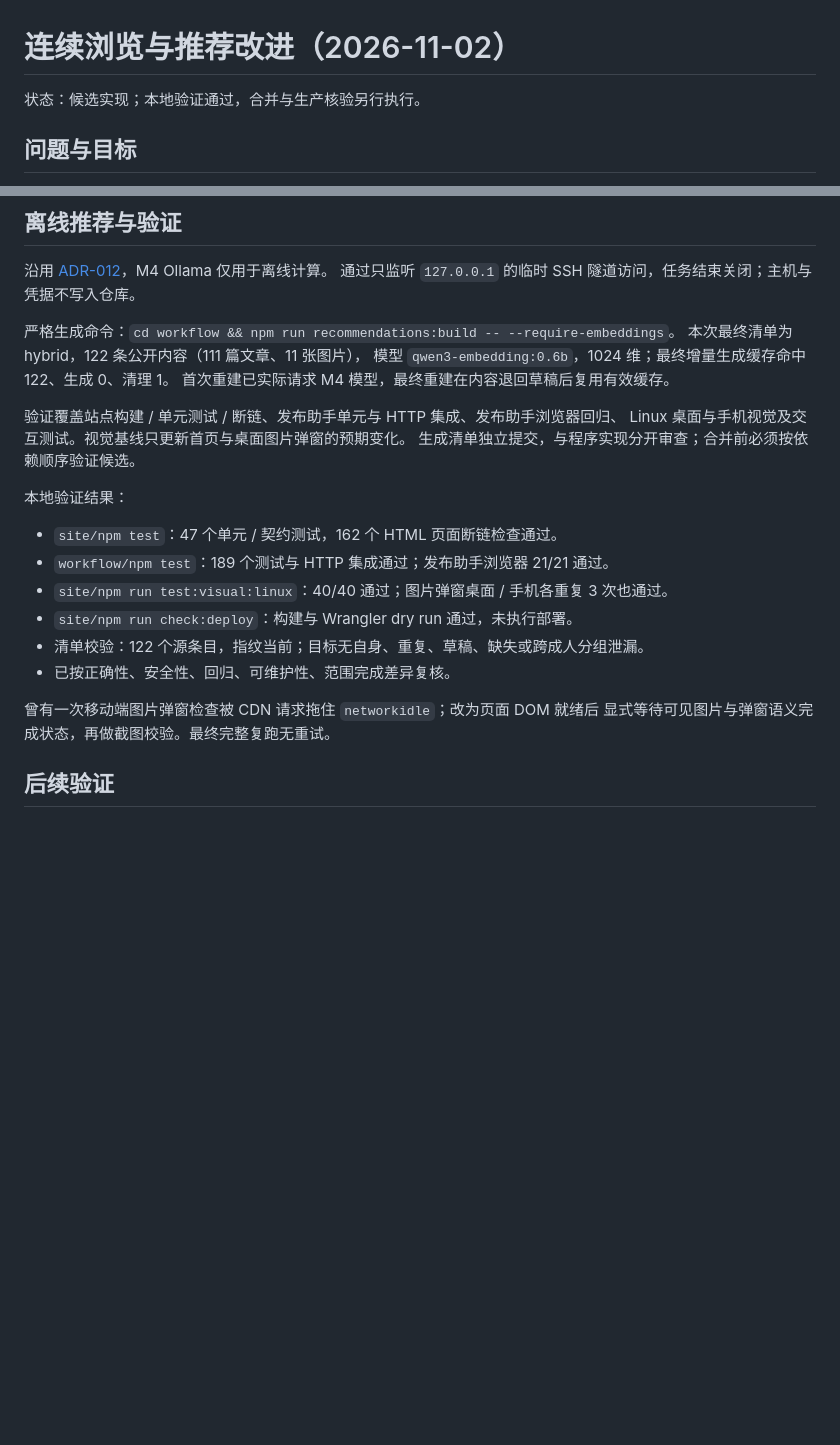
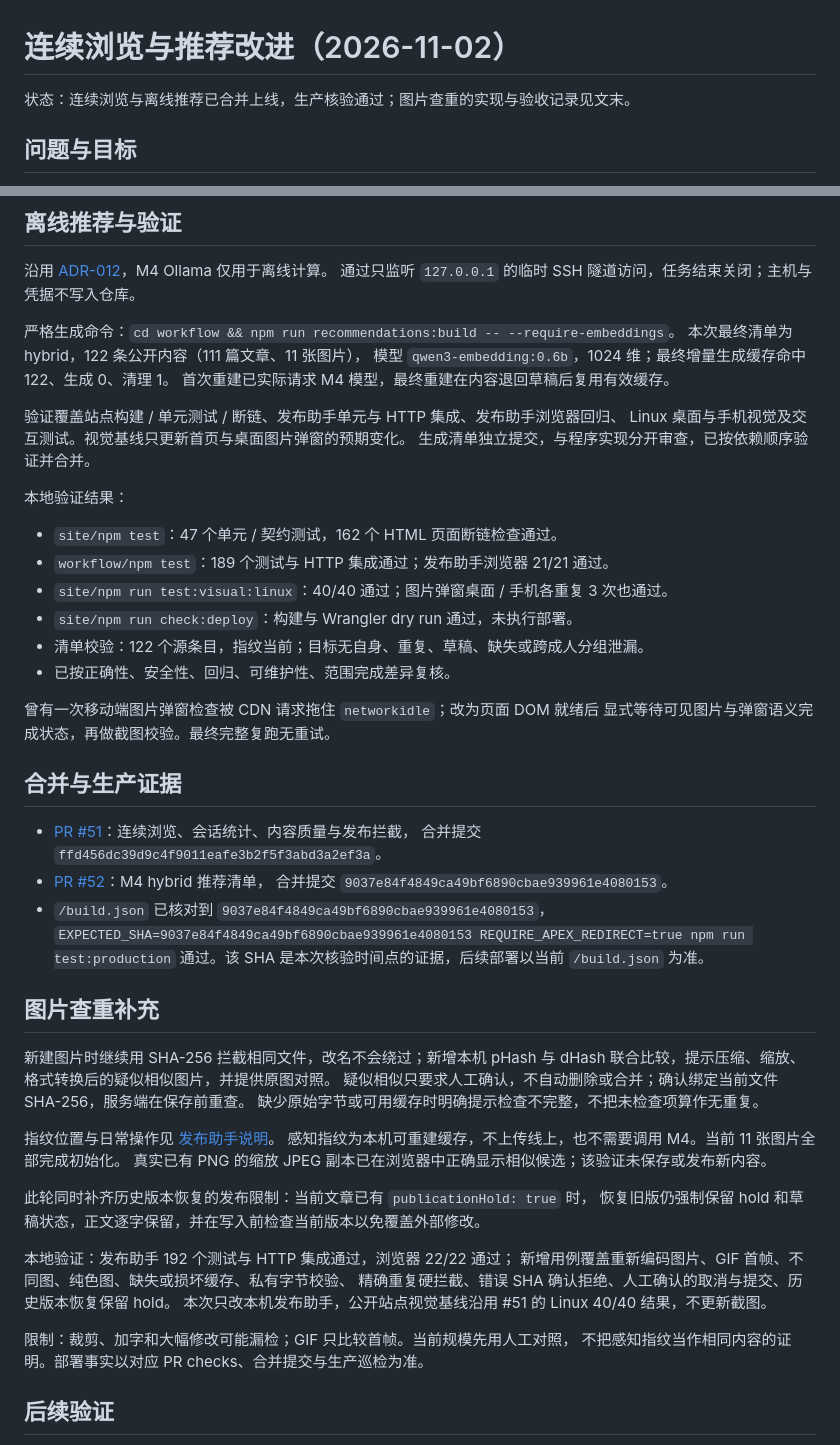
Before and after one commit to npcink/site-xgif, a Markdown page: site/docs/DISCOVERY_IMPROVEMENTS_2026-11-02.md, 2 parts joined by grey strips. GitHub-like rendering; blank space fills up the shorter version.

Commit message:
Record discovery rollout and local image duplicate checks

```diff
--- a/site/docs/DISCOVERY_IMPROVEMENTS_2026-11-02.md
+++ b/site/docs/DISCOVERY_IMPROVEMENTS_2026-11-02.md
@@ -1,6 +1,6 @@
 # 连续浏览与推荐改进（2026-11-02）
 
-状态：候选实现；本地验证通过，合并与生产核验另行执行。
+状态：连续浏览与离线推荐已合并上线，生产核验通过；图片查重的实现与验收记录见文末。
 
 ## 问题与目标
 
@@ -61,7 +61,7 @@ hold 只能在专门复核后由维护者直接修改权威元数据，普通发
 
 验证覆盖站点构建 / 单元测试 / 断链、发布助手单元与 HTTP 集成、发布助手浏览器回归、
 Linux 桌面与手机视觉及交互测试。视觉基线只更新首页与桌面图片弹窗的预期变化。
-生成清单独立提交，与程序实现分开审查；合并前必须按依赖顺序验证候选。
+生成清单独立提交，与程序实现分开审查，已按依赖顺序验证并合并。
 
 本地验证结果：
 
@@ -75,6 +75,38 @@ Linux 桌面与手机视觉及交互测试。视觉基线只更新首页与桌
 曾有一次移动端图片弹窗检查被 CDN 请求拖住 `networkidle`；改为页面 DOM 就绪后
 显式等待可见图片与弹窗语义完成状态，再做截图校验。最终完整复跑无重试。
 
+## 合并与生产证据
+
+- [PR #51](https://github.com/npcink/site-xgif/pull/51)：连续浏览、会话统计、内容质量与发布拦截，
+  合并提交 `ffd456dc39d9c4f9011eafe3b2f5f3abd3a2ef3a`。
+- [PR #52](https://github.com/npcink/site-xgif/pull/52)：M4 hybrid 推荐清单，
+  合并提交 `9037e84f4849ca49bf6890cbae939961e4080153`。
+- `/build.json` 已核对到 `9037e84f4849ca49bf6890cbae939961e4080153`，
+  `EXPECTED_SHA=9037e84f4849ca49bf6890cbae939961e4080153 REQUIRE_APEX_REDIRECT=true npm run test:production`
+  通过。该 SHA 是本次核验时间点的证据，后续部署以当前 `/build.json` 为准。
+
+## 图片查重补充
+
+新建图片时继续用 SHA-256 拦截相同文件，改名不会绕过；新增本机 pHash 与 dHash
+联合比较，提示压缩、缩放、格式转换后的疑似相似图片，并提供原图对照。
+疑似相似只要求人工确认，不自动删除或合并；确认绑定当前文件 SHA-256，服务端在保存前重查。
+缺少原始字节或可用缓存时明确提示检查不完整，不把未检查项算作无重复。
+
+指纹位置与日常操作见 [发布助手说明](../../workflow/README.md#图片查重与指纹存放)。
+感知指纹为本机可重建缓存，不上传线上，也不需要调用 M4。当前 11 张图片全部完成初始化。
+真实已有 PNG 的缩放 JPEG 副本已在浏览器中正确显示相似候选；该验证未保存或发布新内容。
+
+此轮同时补齐历史版本恢复的发布限制：当前文章已有 `publicationHold: true` 时，
+恢复旧版仍强制保留 hold 和草稿状态，正文逐字保留，并在写入前检查当前版本以免覆盖外部修改。
+
+本地验证：发布助手 192 个测试与 HTTP 集成通过，浏览器 22/22 通过；
+新增用例覆盖重新编码图片、GIF 首帧、不同图、纯色图、缺失或损坏缓存、私有字节校验、
+精确重复硬拦截、错误 SHA 确认拒绝、人工确认的取消与提交、历史版本恢复保留 hold。
+本次只改本机发布助手，公开站点视觉基线沿用 #51 的 Linux 40/40 结果，不更新截图。
+
+限制：裁剪、加字和大幅修改可能漏检；GIF 只比较首帧。当前规模先用人工对照，
+不把感知指纹当作相同内容的证明。部署事实以对应 PR checks、合并提交与生产巡检为准。
+
 ## 后续验证
 
 图片仍只有 11 张，候选池扩大不能替代持续采集。先用真实浏览观察重复打开、
```
Also changed, not shown: site/docs/PROJECT_HANDOFF.md (+5 -2 lines).
